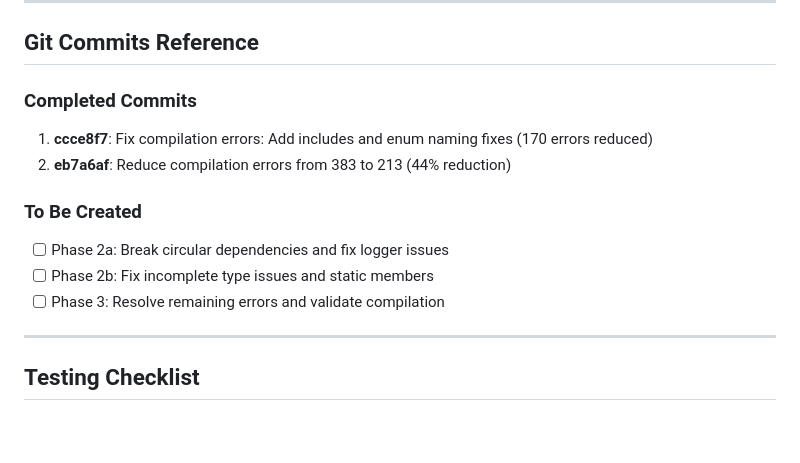
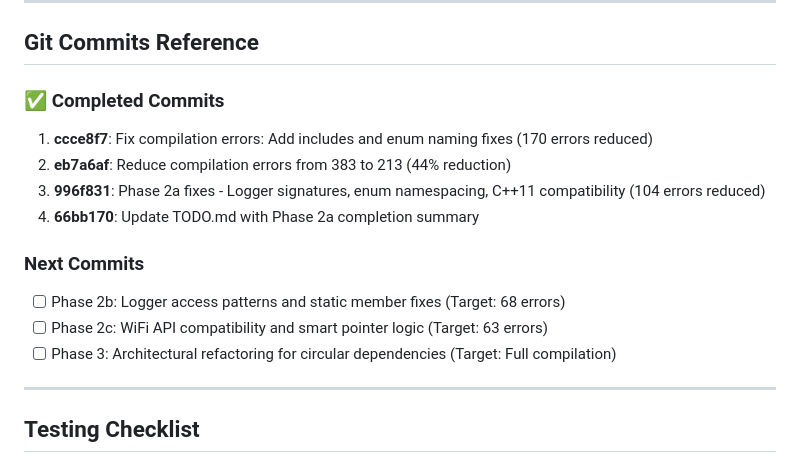
Before and after one commit to sarpel/arduino-esp32, a Markdown page: TODO.md, the part around the change printed below. Drawn GitHub-style; blank space fills up the shorter version.

```diff
--- a/TODO.md
+++ b/TODO.md
@@ -538,14 +575,16 @@ static uint16_t getHeapFragmentation() {
 
 ## Git Commits Reference
 
-### Completed Commits
+### ✅ Completed Commits
 1. **ccce8f7**: Fix compilation errors: Add includes and enum naming fixes (170 errors reduced)
 2. **eb7a6af**: Reduce compilation errors from 383 to 213 (44% reduction)
+3. **996f831**: Phase 2a fixes - Logger signatures, enum namespacing, C++11 compatibility (104 errors reduced)
+4. **66bb170**: Update TODO.md with Phase 2a completion summary
 
-### To Be Created
-- [ ] Phase 2a: Break circular dependencies and fix logger issues
-- [ ] Phase 2b: Fix incomplete type issues and static members
-- [ ] Phase 3: Resolve remaining errors and validate compilation
+### Next Commits
+- [ ] Phase 2b: Logger access patterns and static member fixes (Target: 68 errors)
+- [ ] Phase 2c: WiFi API compatibility and smart pointer logic (Target: 63 errors)
+- [ ] Phase 3: Architectural refactoring for circular dependencies (Target: Full compilation)
 
 ---
 
```
Also changed, not shown: other parts of TODO.md (+101 -53 lines).
